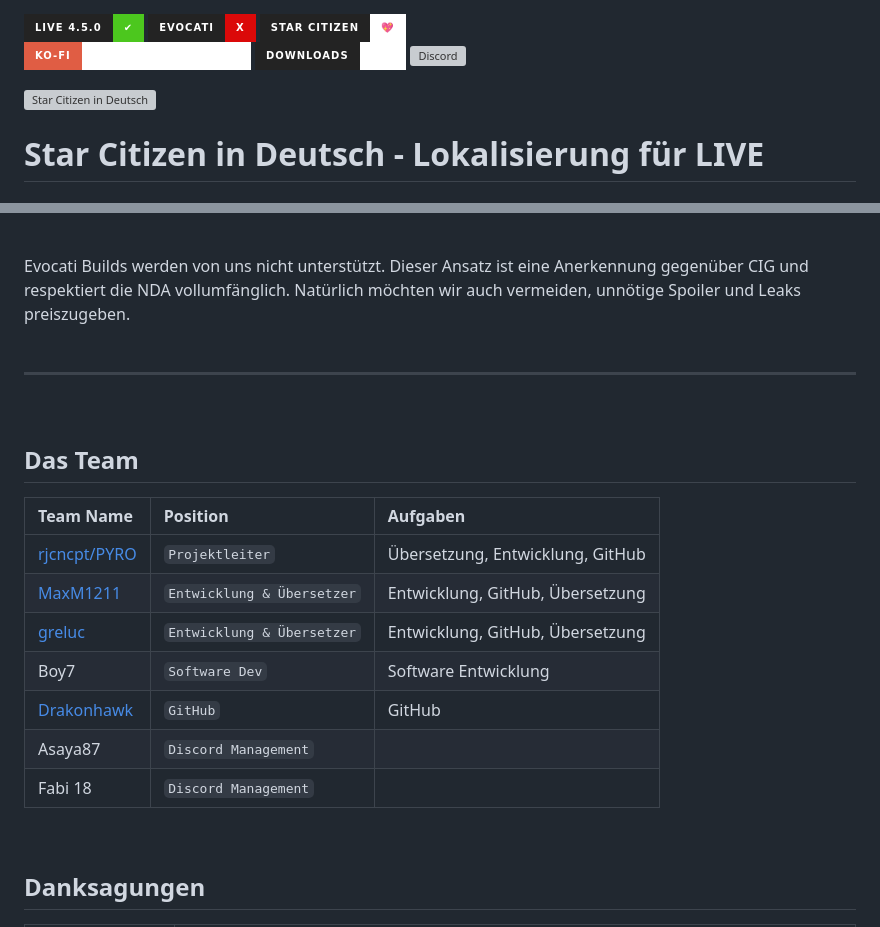
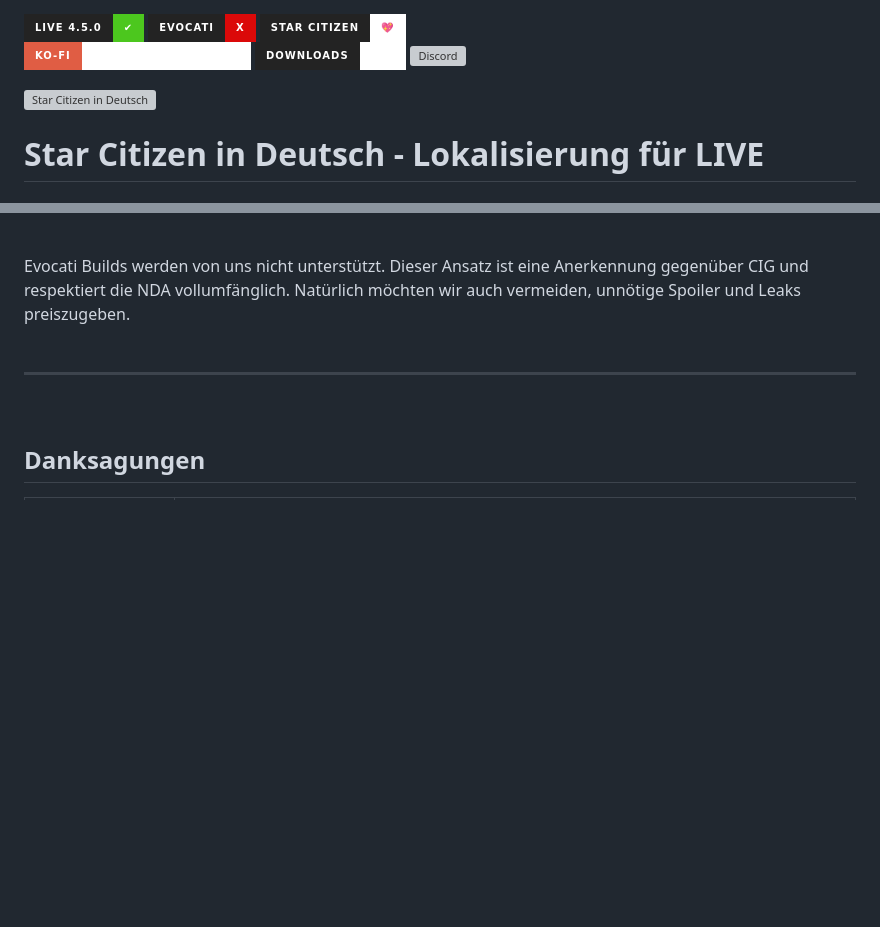
Before and after one commit to rjcncpt/StarCitizen-Deutsch-INI, a Markdown page: README.md, 2 parts joined by grey strips. Drawn GitHub-style; badges without logos; blank space fills up the shorter version; grey boxes are pictures that could not be loaded.

```diff
--- a/README.md
+++ b/README.md
@@ -1,5 +1,5 @@
 [![Static Badge](https://img.shields.io/badge/LIVE%204.5.0-brightgreen?style=for-the-badge&color=232323)![Static Badge](https://img.shields.io/badge/✔-%234cc71e?style=for-the-badge&labelColor=232323%20)](#) [![Static Badge](https://img.shields.io/badge/EVOCATI-brightgreen?style=for-the-badge&color=232323)![Static Badge](https://img.shields.io/badge/X-%23db0909?style=for-the-badge&labelColor=red%20)](#evocati-builds-und-tech-preview-channels) [![Static Badge](https://img.shields.io/badge/%F0%9F%92%96-%23fff?style=for-the-badge&labelColor=232323&label=Star%20Citizen)](https://robertsspaceindustries.com/) <br/>
-[![Static Badge](https://img.shields.io/badge/Sag%20dem%20Team%20Danke-brightgreen?style=for-the-badge&logo=kofi&logoColor=fff&logoSize=auto&label=Ko-fi&labelColor=red&color=fff)](https://ko-fi.com/scdeutsch) [![Static Badge](https://img.shields.io/badge/52k-brightgreen?style=for-the-badge&logoColor=000&label=Downloads&labelColor=232323&color=fff)](https://hanadigital.github.io/grev/?user=rjcncpt&repo=StarCitizen-Deutsch-INI) [![Discord](https://img.shields.io/discord/1234564972198236261?style=for-the-badge&logo=discord&logoColor=fff&label=Discord&labelColor=232323&color=4cc71e)](https://discord.gg/5VZsTk3qjR)
+[![Static Badge](https://img.shields.io/badge/Sag%20dem%20Team%20Danke-brightgreen?style=for-the-badge&logo=kofi&logoColor=fff&logoSize=auto&label=Ko-fi&labelColor=red&color=fff)](https://ko-fi.com/scdeutsch) [![Static Badge](https://img.shields.io/badge/53k-brightgreen?style=for-the-badge&logoColor=000&label=Downloads&labelColor=232323&color=fff)](https://hanadigital.github.io/grev/?user=rjcncpt&repo=StarCitizen-Deutsch-INI) [![Discord](https://img.shields.io/discord/1234564972198236261?style=for-the-badge&logo=discord&logoColor=fff&label=Discord&labelColor=232323&color=4cc71e)](https://discord.gg/5VZsTk3qjR)
 
 [![Star Citizen in Deutsch](https://i.imgur.com/WAP6UNa.png)](#)
 
@@ -151,20 +151,6 @@ Evocati Builds werden von uns nicht unterstützt. Dieser Ansatz ist eine Anerken
 
 <br/>
 
-## Das Team
-
-| Team Name                                                                          | Position              | Aufgaben                               |
-|:-----------------------------------------------------------------------------------|:---------------------------|:----------------------------------|
-| [rjcncpt/PYRO](https://www.starcitizen-freefly.de/starcitizen-kostenlos-spielen-testen)  | `Projektleiter`            | Übersetzung, Entwicklung, GitHub  |
-| [MaxM1211](https://github.com/MaxM1211)                                            | `Entwicklung & Übersetzer` | Entwicklung, GitHub, Übersetzung  |
-| [greluc](https://github.com/greluc)                                                | `Entwicklung & Übersetzer` | Entwicklung, GitHub, Übersetzung  |
-| Boy7                                                                               | `Software Dev`             | Software Entwicklung              |
-| [Drakonhawk](https://github.com/Drakonhawk)                                        | `GitHub`                   | GitHub                            |
-| Asaya87                                                                            | `Discord Management`       |                                   |
-| Fabi 18                                                                            | `Discord Management`       |                                   |
-
-<br/>
-
 ## Danksagungen
 
 | Name/Creator        | Beschreibung                                                                                                                |
```
